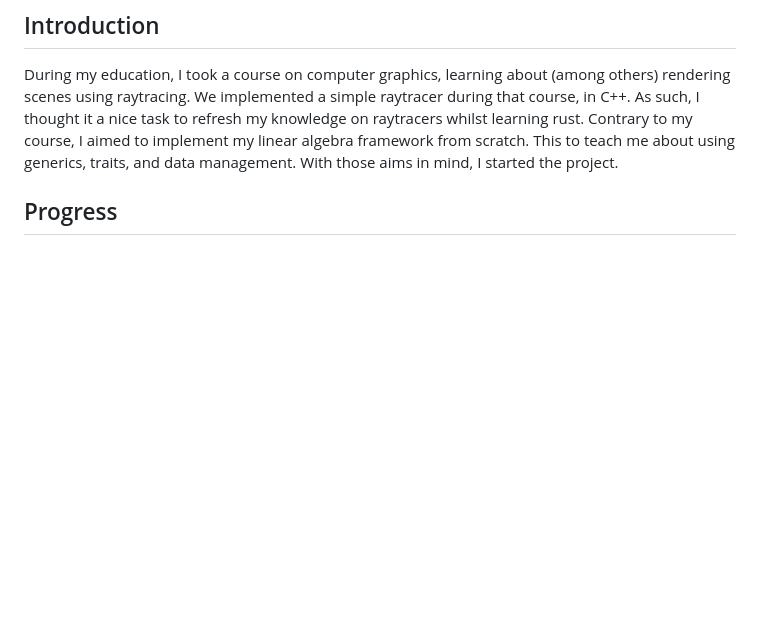
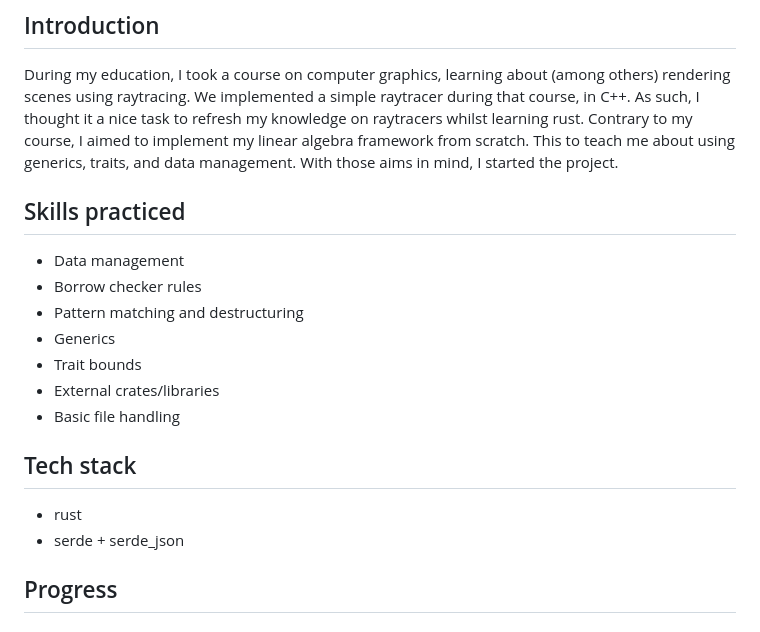
Before and after one commit to RobbinDG/rust-projects, a Markdown page: raytracer/readme.md, the part around the change. Drawn GitHub-style; blank space fills up the shorter version.

Commit message:
Filed out readme with skills and tech stack

```diff
--- a/raytracer/readme.md
+++ b/raytracer/readme.md
@@ -6,6 +6,19 @@ As such, I thought it a nice task to refresh my knowledge on raytracers whilst l
 Contrary to my course, I aimed to implement my linear algebra framework from scratch. This to
 teach me about using generics, traits, and data management. With those aims in mind, I started
 the project.
+
+## Skills practiced
+- Data management
+- Borrow checker rules
+- Pattern matching and destructuring
+- Generics
+- Trait bounds
+- External crates/libraries
+- Basic file handling
+
+## Tech stack
+- rust
+- serde + serde_json
 
 ## Progress
 ### Phase 1: rending of spheres
```
